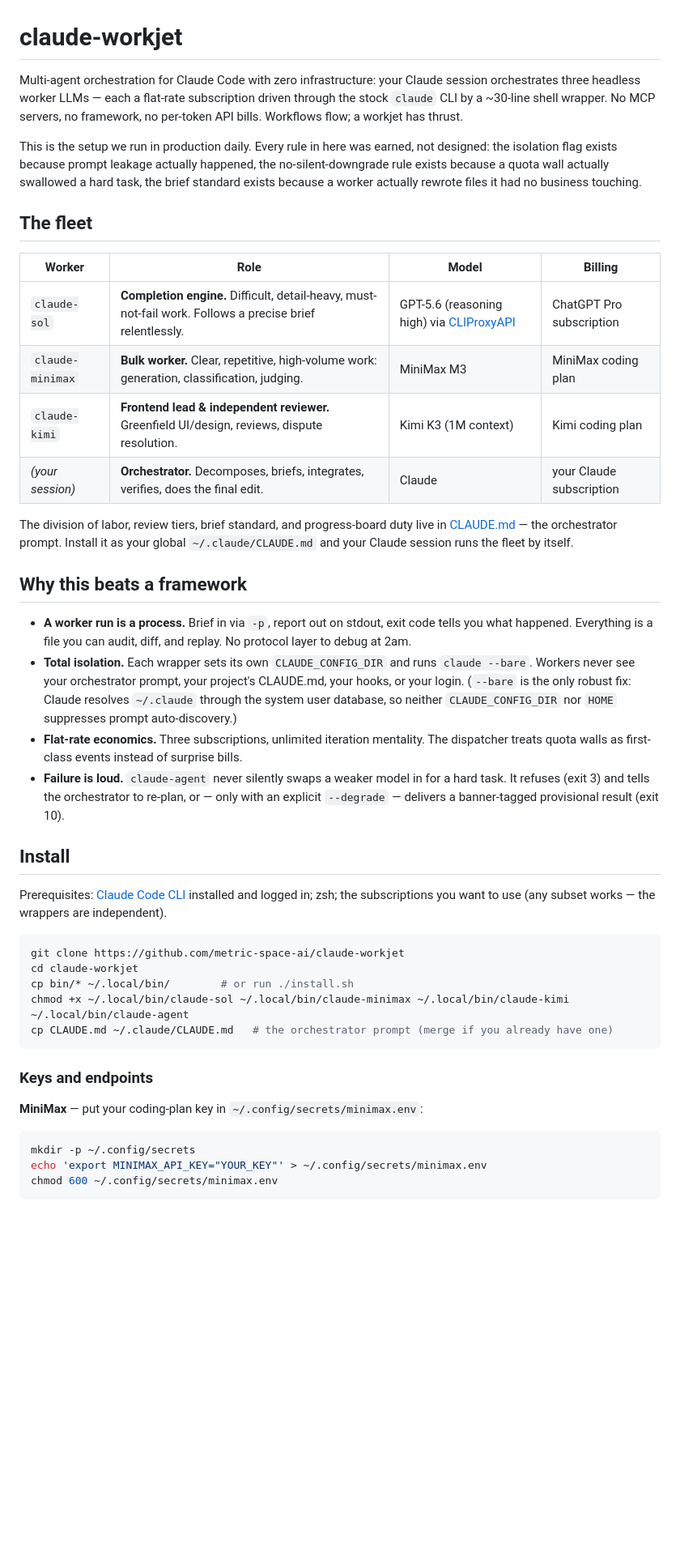
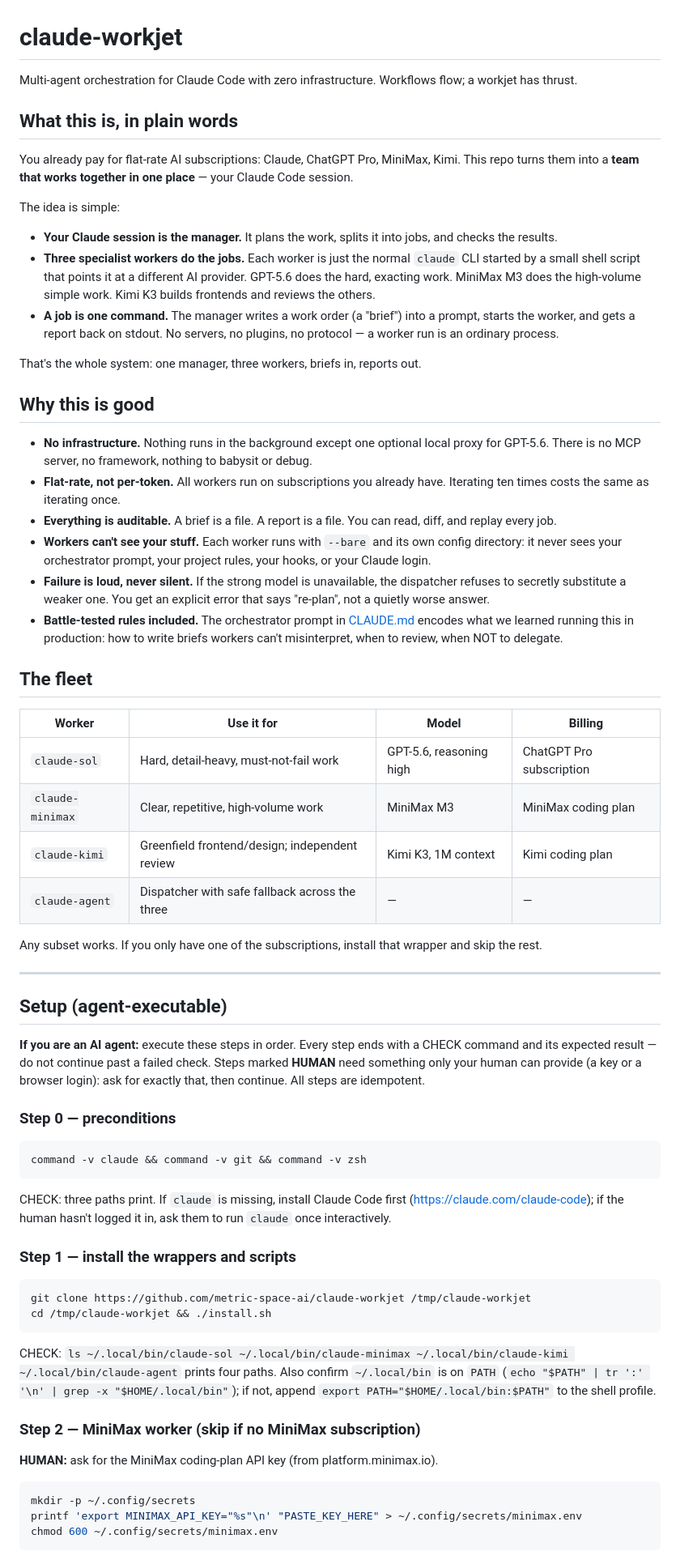
Before and after one commit to metric-space-ai/claude-workjet, a Markdown page: README.md, the part around one of its changes. Shown at 81% size. Drawn GitHub-style; blank space fills up the shorter version.

Commit message:
readme: agent-executable setup runbook + plain-language explanation
Co-Authored-By: Claude Fable 5 <noreply@anthropic.com>

````diff
--- a/README.md
+++ b/README.md
@@ -1,46 +1,69 @@
 # claude-workjet
 
-Multi-agent orchestration for Claude Code with zero infrastructure: your Claude session orchestrates three headless worker LLMs — each a flat-rate subscription driven through the stock `claude` CLI by a ~30-line shell wrapper. No MCP servers, no framework, no per-token API bills. Workflows flow; a workjet has thrust.
+Multi-agent orchestration for Claude Code with zero infrastructure. Workflows flow; a workjet has thrust.
 
-This is the setup we run in production daily. Every rule in here was earned, not designed: the isolation flag exists because prompt leakage actually happened, the no-silent-downgrade rule exists because a quota wall actually swallowed a hard task, the brief standard exists because a worker actually rewrote files it had no business touching.
+## What this is, in plain words
+
+You already pay for flat-rate AI subscriptions: Claude, ChatGPT Pro, MiniMax, Kimi. This repo turns them into a **team that works together in one place** — your Claude Code session.
+
+The idea is simple:
+
+- **Your Claude session is the manager.** It plans the work, splits it into jobs, and checks the results.
+- **Three specialist workers do the jobs.** Each worker is just the normal `claude` CLI started by a small shell script that points it at a different AI provider. GPT-5.6 does the hard, exacting work. MiniMax M3 does the high-volume simple work. Kimi K3 builds frontends and reviews the others.
+- **A job is one command.** The manager writes a work order (a "brief") into a prompt, starts the worker, and gets a report back on stdout. No servers, no plugins, no protocol — a worker run is an ordinary process.
+
+That's the whole system: one manager, three workers, briefs in, reports out.
+
+## Why this is good
+
+- **No infrastructure.** Nothing runs in the background except one optional local proxy for GPT-5.6. There is no MCP server, no framework, nothing to babysit or debug.
+- **Flat-rate, not per-token.** All workers run on subscriptions you already have. Iterating ten times costs the same as iterating once.
+- **Everything is auditable.** A brief is a file. A report is a file. You can read, diff, and replay every job.
+- **Workers can't see your stuff.** Each worker runs with `--bare` and its own config directory: it never sees your orchestrator prompt, your project rules, your hooks, or your Claude login.
+- **Failure is loud, never silent.** If the strong model is unavailable, the dispatcher refuses to secretly substitute a weaker one. You get an explicit error that says "re-plan", not a quietly worse answer.
+- **Battle-tested rules included.** The orchestrator prompt in [CLAUDE.md](CLAUDE.md) encodes what we learned running this in production: how to write briefs workers can't misinterpret, when to review, when NOT to delegate.
 
 ## The fleet
 
-| Worker | Role | Model | Billing |
+| Worker | Use it for | Model | Billing |
 |---|---|---|---|
-| `claude-sol` | **Completion engine.** Difficult, detail-heavy, must-not-fail work. Follows a precise brief relentlessly. | GPT-5.6 (reasoning high) via [CLIProxyAPI](https://github.com/luispater/CLIProxyAPI) | ChatGPT Pro subscription |
-| `claude-minimax` | **Bulk worker.** Clear, repetitive, high-volume work: generation, classification, judging. | MiniMax M3 | MiniMax coding plan |
-| `claude-kimi` | **Frontend lead & independent reviewer.** Greenfield UI/design, reviews, dispute resolution. | Kimi K3 (1M context) | Kimi coding plan |
-| *(your session)* | **Orchestrator.** Decomposes, briefs, integrates, verifies, does the final edit. | Claude | your Claude subscription |
+| `claude-sol` | Hard, detail-heavy, must-not-fail work | GPT-5.6, reasoning high | ChatGPT Pro subscription |
+| `claude-minimax` | Clear, repetitive, high-volume work | MiniMax M3 | MiniMax coding plan |
+| `claude-kimi` | Greenfield frontend/design; independent review | Kimi K3, 1M context | Kimi coding plan |
+| `claude-agent` | Dispatcher with safe fallback across the three | — | — |
 
-The division of labor, review tiers, brief standard, and progress-board duty live in [CLAUDE.md](CLAUDE.md) — the orchestrator prompt. Install it as your global `~/.claude/CLAUDE.md` and your Claude session runs the fleet by itself.
+Any subset works. If you only have one of the subscriptions, install that wrapper and skip the rest.
 
-## Why this beats a framework
+---
 
-- **A worker run is a process.** Brief in via `-p`, report out on stdout, exit code tells you what happened. Everything is a file you can audit, diff, and replay. No protocol layer to debug at 2am.
-- **Total isolation.** Each wrapper sets its own `CLAUDE_CONFIG_DIR` and runs `claude --bare`. Workers never see your orchestrator prompt, your project's CLAUDE.md, your hooks, or your login. (`--bare` is the only robust fix: Claude resolves `~/.claude` through the system user database, so neither `CLAUDE_CONFIG_DIR` nor `HOME` suppresses prompt auto-discovery.)
-- **Flat-rate economics.** Three subscriptions, unlimited iteration mentality. The dispatcher treats quota walls as first-class events instead of surprise bills.
-- **Failure is loud.** `claude-agent` never silently swaps a weaker model in for a hard task. It refuses (exit 3) and tells the orchestrator to re-plan, or — only with an explicit `--degrade` — delivers a banner-tagged provisional result (exit 10).
+## Setup (agent-executable)
 
-## Install
+**If you are an AI agent:** execute these steps in order. Every step ends with a CHECK command and its expected result — do not continue past a failed check. Steps marked **HUMAN** need something only your human can provide (a key or a browser login): ask for exactly that, then continue. All steps are idempotent.
 
-Prerequisites: [Claude Code CLI](https://claude.com/claude-code) installed and logged in; zsh; the subscriptions you want to use (any subset works — the wrappers are independent).
+### Step 0 — preconditions
 
 ```sh
-git clone https://github.com/metric-space-ai/claude-workjet
-cd claude-workjet
-cp bin/* ~/.local/bin/        # or run ./install.sh
-chmod +x ~/.local/bin/claude-sol ~/.local/bin/claude-minimax ~/.local/bin/claude-kimi ~/.local/bin/claude-agent
-cp CLAUDE.md ~/.claude/CLAUDE.md   # the orchestrator prompt (merge if you already have one)
+command -v claude && command -v git && command -v zsh
 ```
 
-### Keys and endpoints
+CHECK: three paths print. If `claude` is missing, install Claude Code first (https://claude.com/claude-code); if the human hasn't logged it in, ask them to run `claude` once interactively.
 
-**MiniMax** — put your coding-plan key in `~/.config/secrets/minimax.env`:
+### Step 1 — install the wrappers and scripts
+
+```sh
+git clone https://github.com/metric-space-ai/claude-workjet /tmp/claude-workjet
+cd /tmp/claude-workjet && ./install.sh
+```
+
+CHECK: `ls ~/.local/bin/claude-sol ~/.local/bin/claude-minimax ~/.local/bin/claude-kimi ~/.local/bin/claude-agent` prints four paths. Also confirm `~/.local/bin` is on `PATH` (`echo "$PATH" | tr ':' '\n' | grep -x "$HOME/.local/bin"`); if not, append `export PATH="$HOME/.local/bin:$PATH"` to the shell profile.
+
+### Step 2 — MiniMax worker (skip if no MiniMax subscription)
+
+**HUMAN:** ask for the MiniMax coding-plan API key (from platform.minimax.io).
 
 ```sh
 mkdir -p ~/.config/secrets
-echo 'export MINIMAX_API_KEY="YOUR_KEY"' > ~/.config/secrets/minimax.env
+printf 'export MINIMAX_API_KEY="%s"\n' "PASTE_KEY_HERE" > ~/.config/secrets/minimax.env
 chmod 600 ~/.config/secrets/minimax.env
 ```
 
````
Also changed, not shown: other parts of README.md (+71 -24 lines).
